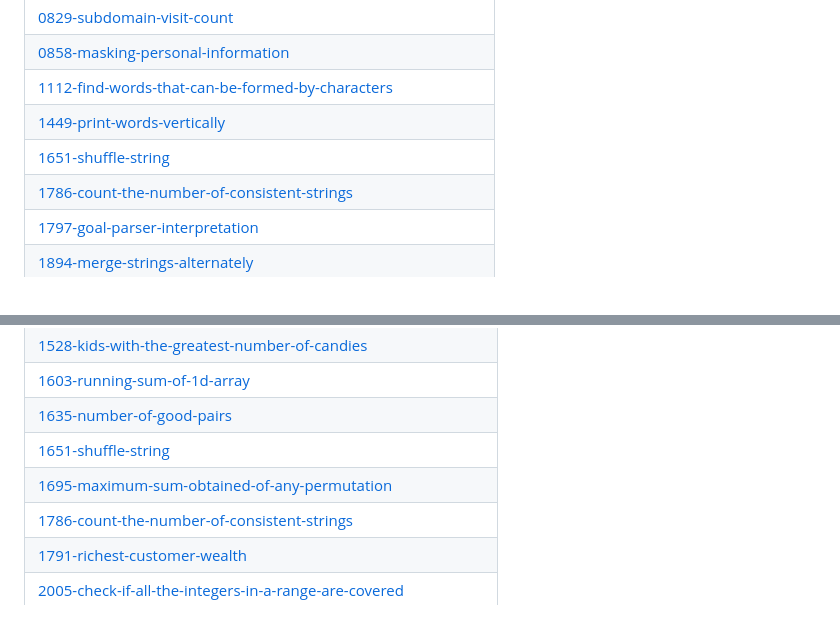
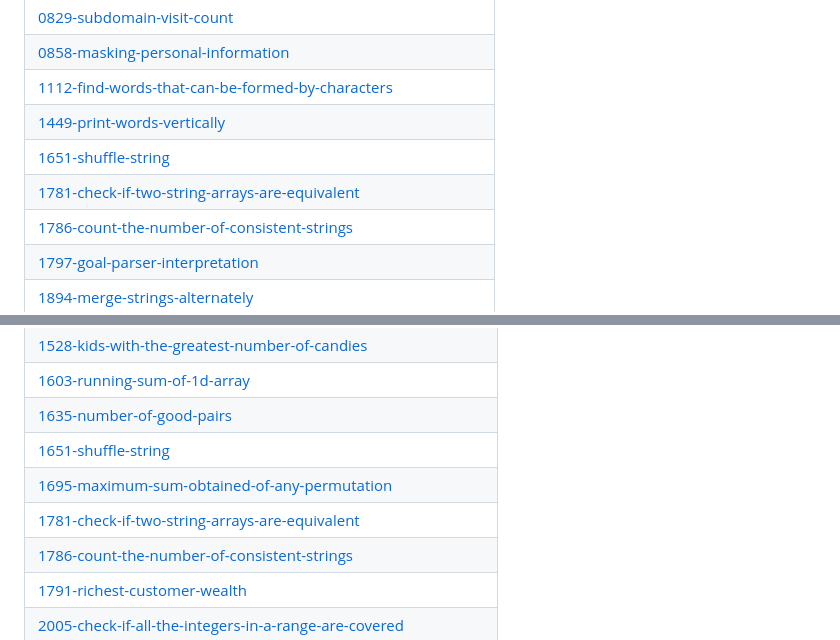
Before and after one commit to ablove/A2SV, a Markdown page: README.md, 2 parts joined by grey strips. GitHub-like rendering.

Commit message:
Update README - Topic Tags

```diff
--- a/README.md
+++ b/README.md
@@ -67,6 +67,7 @@ A collection of LeetCode questions to ace the coding interview! - Created using
 | [1112-find-words-that-can-be-formed-by-characters](https://github.com/ablove/A2SV/tree/master/1112-find-words-that-can-be-formed-by-characters) |
 | [1449-print-words-vertically](https://github.com/ablove/A2SV/tree/master/1449-print-words-vertically) |
 | [1651-shuffle-string](https://github.com/ablove/A2SV/tree/master/1651-shuffle-string) |
+| [1781-check-if-two-string-arrays-are-equivalent](https://github.com/ablove/A2SV/tree/master/1781-check-if-two-string-arrays-are-equivalent) |
 | [1786-count-the-number-of-consistent-strings](https://github.com/ablove/A2SV/tree/master/1786-count-the-number-of-consistent-strings) |
 | [1797-goal-parser-interpretation](https://github.com/ablove/A2SV/tree/master/1797-goal-parser-interpretation) |
 | [1894-merge-strings-alternately](https://github.com/ablove/A2SV/tree/master/1894-merge-strings-alternately) |
@@ -146,6 +147,7 @@ A collection of LeetCode questions to ace the coding interview! - Created using
 | [1635-number-of-good-pairs](https://github.com/ablove/A2SV/tree/master/1635-number-of-good-pairs) |
 | [1651-shuffle-string](https://github.com/ablove/A2SV/tree/master/1651-shuffle-string) |
 | [1695-maximum-sum-obtained-of-any-permutation](https://github.com/ablove/A2SV/tree/master/1695-maximum-sum-obtained-of-any-permutation) |
+| [1781-check-if-two-string-arrays-are-equivalent](https://github.com/ablove/A2SV/tree/master/1781-check-if-two-string-arrays-are-equivalent) |
 | [1786-count-the-number-of-consistent-strings](https://github.com/ablove/A2SV/tree/master/1786-count-the-number-of-consistent-strings) |
 | [1791-richest-customer-wealth](https://github.com/ablove/A2SV/tree/master/1791-richest-customer-wealth) |
 | [2005-check-if-all-the-integers-in-a-range-are-covered](https://github.com/ablove/A2SV/tree/master/2005-check-if-all-the-integers-in-a-range-are-covered) |
```
